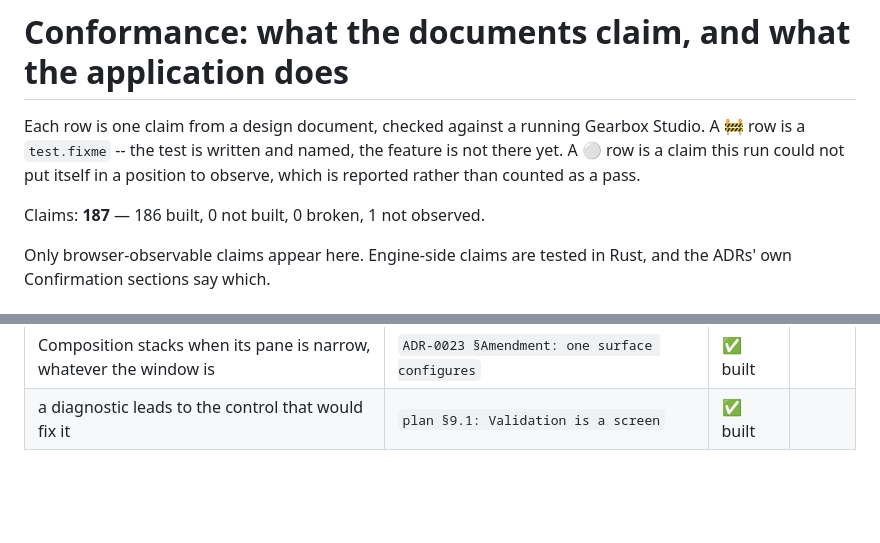
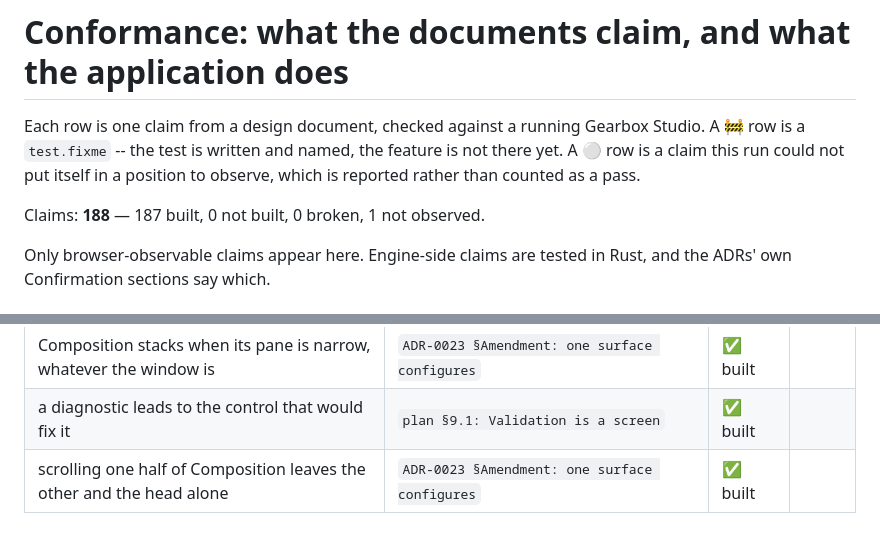
Before and after one commit to MikeFalcon77/gearbox, a Markdown page: docs/conformance.md, 2 parts joined by grey strips. Rendered like a GitHub page; blank space fills up the shorter version.

Commit message:
docs(conformance): regenerate the table at 188 claims
Co-Authored-By: Claude Opus 5 (1M context) <noreply@anthropic.com>

```diff
--- a/docs/conformance.md
+++ b/docs/conformance.md
@@ -8,7 +8,7 @@ the feature is not there yet. A ⚪ row is a claim this run could not put
 itself in a position to observe, which is reported rather than counted as a
 pass.
 
-Claims: **187** — 186 built, 0 not built, 0 broken, 1 not observed.
+Claims: **188** — 187 built, 0 not built, 0 broken, 1 not observed.
 
 Only browser-observable claims appear here. Engine-side claims are tested in
 Rust, and the ADRs' own Confirmation sections say which.
@@ -294,3 +294,4 @@ Rust, and the ADRs' own Confirmation sections say which.
 | saving a gear description re-reads the catalogue without a reload | `plan §9.1: the panel shows what the file says` | ✅ built |  |
 | Composition stacks when its pane is narrow, whatever the window is | `ADR-0023 §Amendment: one surface configures` | ✅ built |  |
 | a diagnostic leads to the control that would fix it | `plan §9.1: Validation is a screen` | ✅ built |  |
+| scrolling one half of Composition leaves the other and the head alone | `ADR-0023 §Amendment: one surface configures` | ✅ built |  |
```
